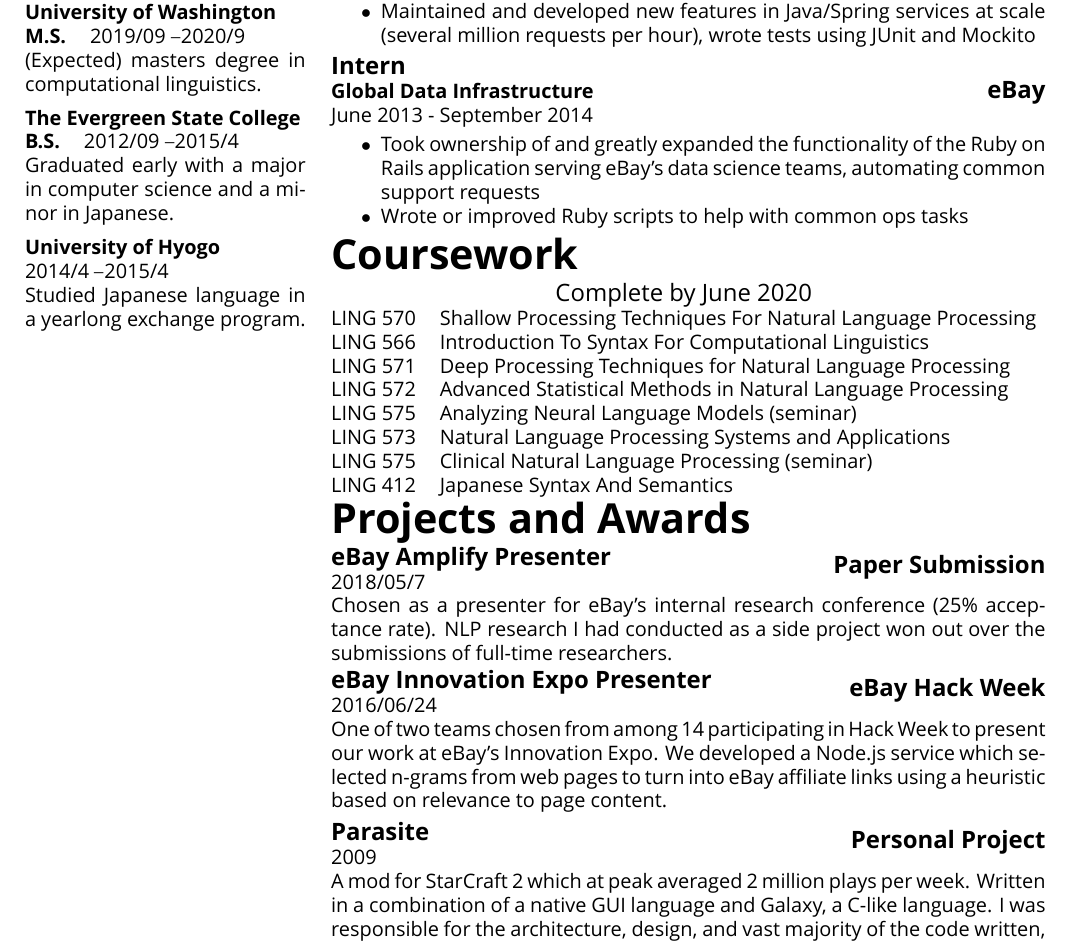
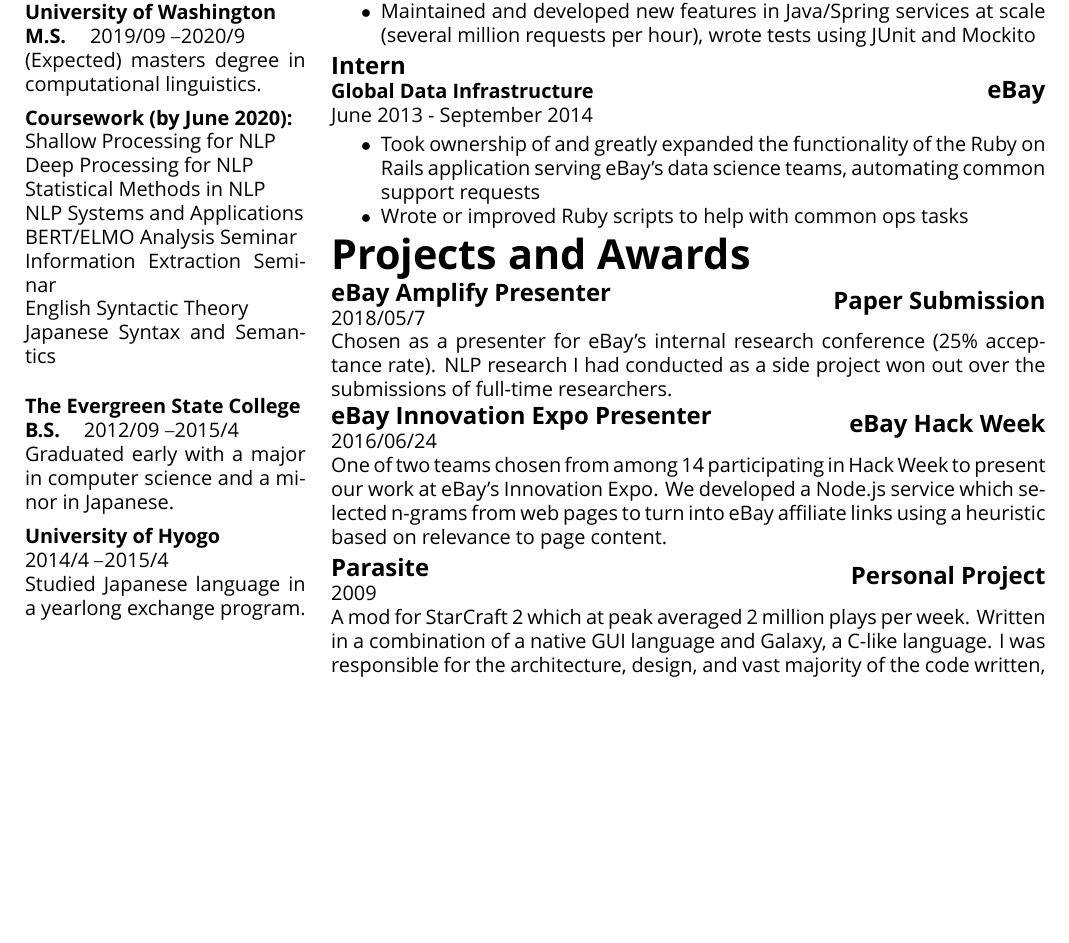
Before and after one commit to Mindful/resume, a LaTeX CV (resume.tex, which reads content.tex): part of the page, cut so that both start at the same text, the shorter picture padded with empty space. Compiled offline with XeLaTeX; a missing font is replaced by an installed copy or a similar font.

Commit message:
draft sidebar coursework

```diff
--- a/content.tex
+++ b/content.tex
@@ -25,16 +25,30 @@
 				\majorsection{Coursework} \halflinebreak\\
 				\begin{tabular}{@{}l l@{}}
 				\multicolumn{2}{c}{\large{Complete by June 2020}} \\
-				LING 570 & Shallow Processing Techniques For Natural Language Processing  \\
-				LING 566 & Introduction To Syntax For Computational Linguistics \\
+				LING 570 & Shallow Processing Techniques for Natural Language Processing  \\
+				LING 566 & Introduction To Syntax for Computational Linguistics \\
 				LING 571 & Deep Processing Techniques for Natural Language Processing  \\
 				LING 572 & Advanced Statistical Methods in Natural Language Processing  \\
 				LING 575 & Analyzing Neural Language Models (seminar) \\
 				LING 573 & Natural Language Processing Systems and Applications \\
 				LING 575 & Clinical Natural Language Processing (seminar) \\
-				LING 412 & Japanese Syntax And Semantics
+				LING 412 & Japanese Syntax and Semantics
 				\end{tabular}
 			}{}
+}
+
+\newcommand{\sidebarcoursework}{
+				\textbf{Coursework (by June 2020):\\}
+				\begin{tabular}{@{}p{\linewidth}@{}}
+				Shallow Processing for NLP  \\
+				Deep Processing for NLP  \\
+				Statistical Methods in NLP  \\
+				NLP Systems and Applications \\
+				BERT/ELMO Analysis Seminar \\
+				Information Extraction Seminar \\
+				English Syntactic Theory \\
+				Japanese Syntax and Semantics
+				\end{tabular} \\ \\ \\
 }
 
 \newcommand{\summarybody}{\mlt{I’m a software engineer with a focus on backend work and complex systems. Programming has been a hobby for me since long before it became my job, but my passion for quality of work has remained constant. I also have a soft spot for linguistics and enjoy learning languages.}{バックエンド作業と複雑なシステムに取り組む事を楽しめる開発者である。仕事でプログラミングをする前からずっと趣味でコードを書き、コードの質にこだわる事を最初から続けている。言語学と語学にも興味を持つ。}}
--- a/resume.tex
+++ b/resume.tex
@@ -150,6 +150,7 @@
 
 			\sidesection{\educationhistory} \quarterlinebreak\\
 			\educationUW
+			\sidebarcoursework
 			\educationEvergreen
 			\educationHyogo
 
```
Also changed, not shown: resume.tex (2 more changed lines).
